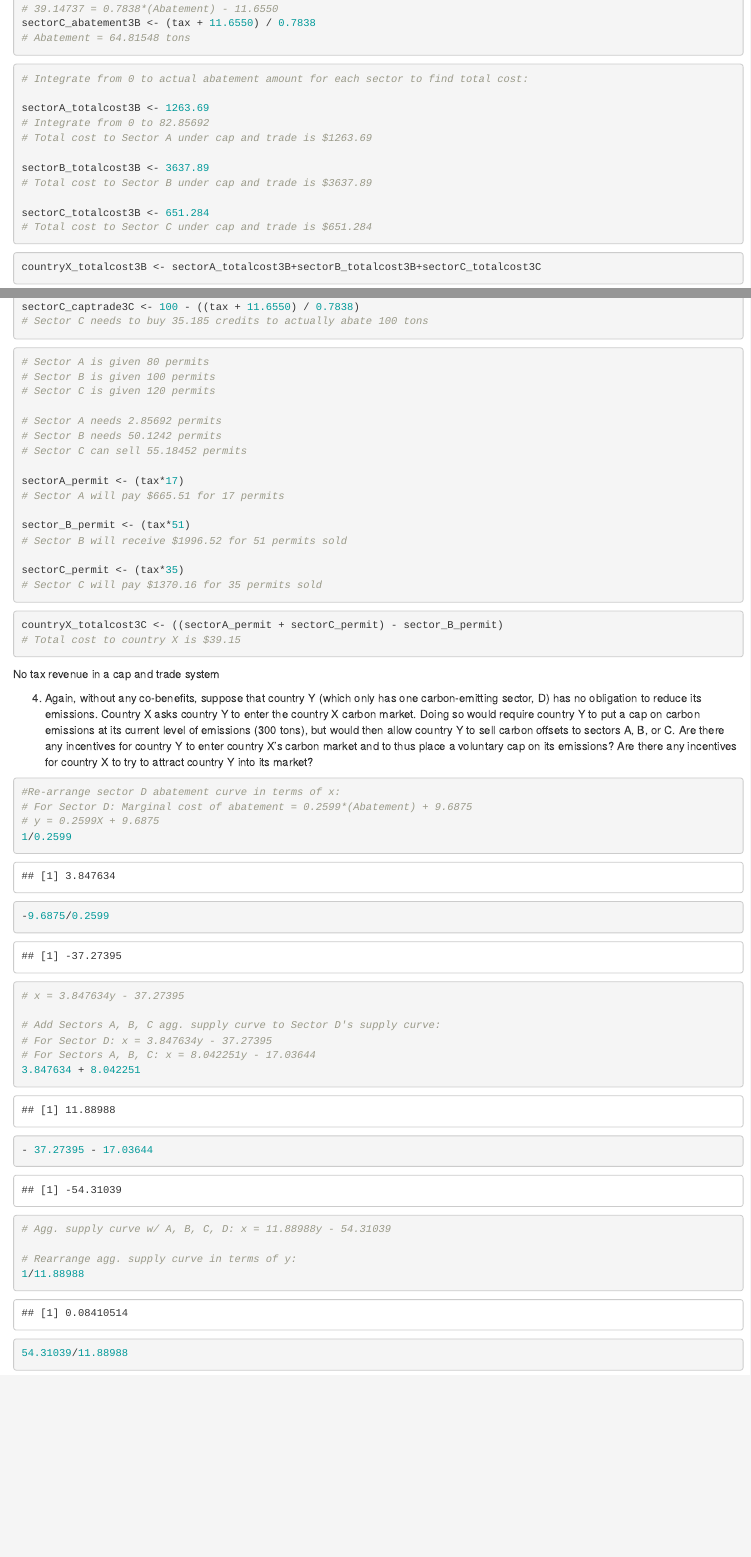
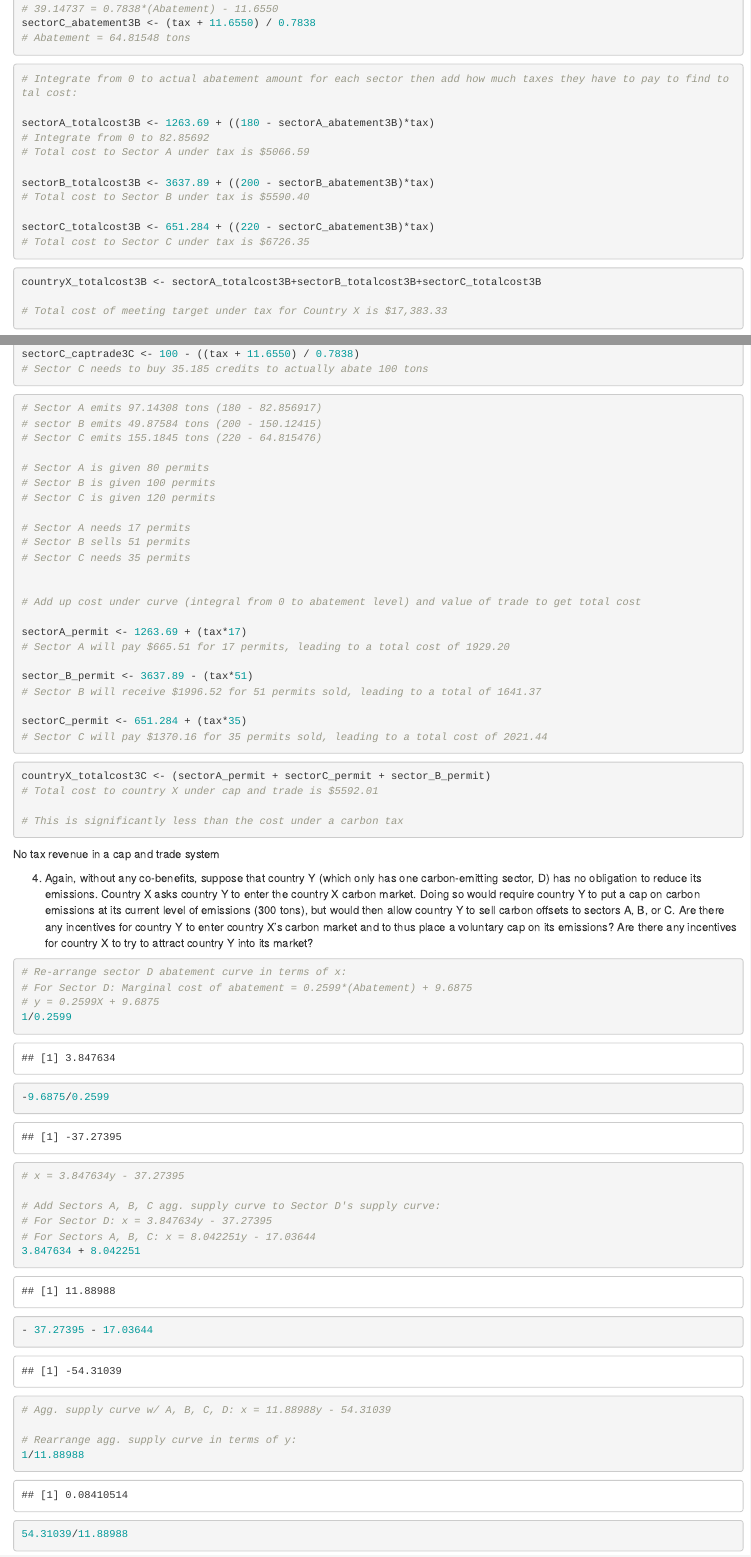
Before and after one commit to jjagdeo/econ_assignment4, an R Markdown document (econ_assignment4.Rmd): the page in a window 1100 px wide, from 8820 px down, and a second part further down, joined at a grey line. Rendered offline with R 4.5, knitr and Pandoc, with nearby package versions; some code elsewhere in the file could not run offline.

Commit message:
Corrections and additons for #3. Our numbers are all close enough, hahaha. I think we have a lot of rounding issues that are making our values off by a lot in some cases.

````diff
--- a/econ_assignment4.Rmd
+++ b/econ_assignment4.Rmd
@@ -411,24 +411,24 @@ sectorC_abatement3B <- (tax + 11.6550) / 0.7838
 
 ```
 
-
 ```{r, cost to each sector}
 
-# Integrate from 0 to actual abatement amount for each sector to find total cost:
+# Integrate from 0 to actual abatement amount for each sector then add how much taxes they have to pay to find total cost:
 
-sectorA_totalcost3B <- 1263.69
+sectorA_totalcost3B <- 1263.69 + ((180 - sectorA_abatement3B)*tax)
 # Integrate from 0 to 82.85692
-# Total cost to Sector A under cap and trade is $1263.69
+# Total cost to Sector A under tax is $5066.59
 
-sectorB_totalcost3B <- 3637.89
-# Total cost to Sector B under cap and trade is $3637.89
+sectorB_totalcost3B <- 3637.89 + ((200 - sectorB_abatement3B)*tax)
+# Total cost to Sector B under tax is $5590.40
 
-sectorC_totalcost3B <- 651.284
-# Total cost to Sector C under cap and trade is $651.284
+sectorC_totalcost3B <- 651.284 + ((220 - sectorC_abatement3B)*tax)
+# Total cost to Sector C under tax is $6726.35
 
 ```
 
-
 ```{r, total cost of meeting target under a tax}
 
-countryX_totalcost3B <- sectorA_totalcost3B+sectorB_totalcost3B+sectorC_totalcost3C
+countryX_totalcost3B <- sectorA_totalcost3B+sectorB_totalcost3B+sectorC_totalcost3B
+
+# Total cost of meeting target under tax for Country X is $17,383.33
@@ -469,30 +468,38 @@ sectorC_captrade3C <- 100 - ((tax + 11.6550) / 0.7838)
 
 ```{r, cost and benefits to each sector}
 
+# Sector A emits 97.14308 tons (180 - 82.856917)
+# sector B emits 49.87584 tons (200 - 150.12415)
+# Sector C emits 155.1845 tons (220 - 64.815476)
+
 # Sector A is given 80 permits
 # Sector B is given 100 permits
 # Sector C is given 120 permits
 
-# Sector A needs 2.85692 permits
-# Sector B needs 50.1242 permits
-# Sector C can sell 55.18452 permits
+# Sector A needs 17 permits
+# Sector B sells 51 permits
+# Sector C needs 35 permits
 
-sectorA_permit <- (tax*17)
-# Sector A will pay $665.51 for 17 permits
 
-sector_B_permit <- (tax*51)
-# Sector B will receive $1996.52 for 51 permits sold
+# Add up cost under curve (integral from 0 to abatement level) and value of trade to get total cost
 
-sectorC_permit <- (tax*35)
-# Sector C will pay $1370.16 for 35 permits sold
+sectorA_permit <- 1263.69 + (tax*17)
+# Sector A will pay $665.51 for 17 permits, leading to a total cost of 1929.20
+
+sector_B_permit <- 3637.89 - (tax*51)
+# Sector B will receive $1996.52 for 51 permits sold, leading to a total of 1641.37
+
+sectorC_permit <- 651.284 + (tax*35)
+# Sector C will pay $1370.16 for 35 permits sold, leading to a total cost of 2021.44
 
 ```
 
-
 ```{r, cost country as a whole}
 
-countryX_totalcost3C <- ((sectorA_permit + sectorC_permit) - sector_B_permit)
-# Total cost to country X is $39.15
+countryX_totalcost3C <- (sectorA_permit + sectorC_permit + sector_B_permit)
+# Total cost to country X under cap and trade is $5592.01
+
+# This is significantly less than the cost under a carbon tax
 
 ```
 
````
Also changed, not shown: econ_assignment4.Rmd (5 more changed lines).
